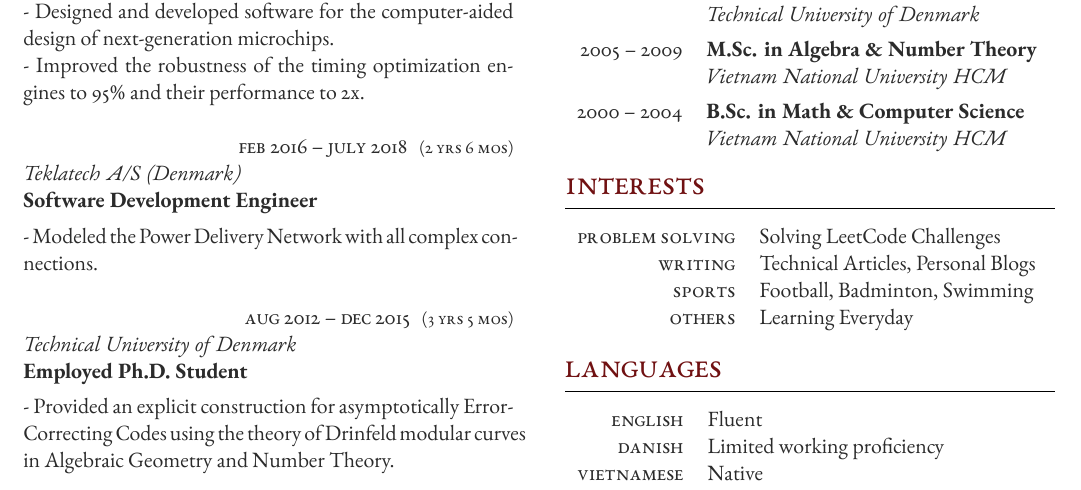
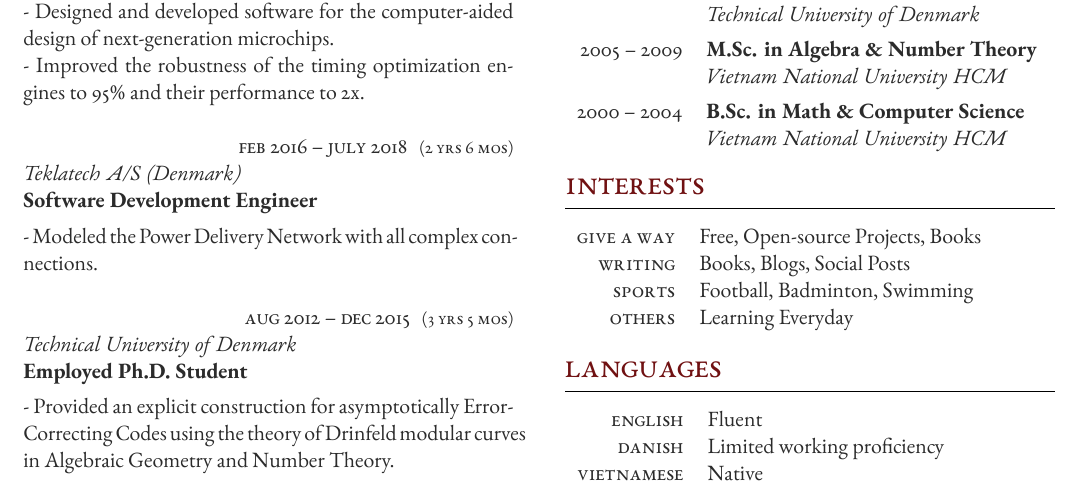
Before and after one commit to ntnhut/CV, a LaTeX CV (cv_Nhut.tex): part of the page, cut so that both start at the same text. Compiled offline with XeLaTeX.

Commit message:
give a way

```diff
--- a/cv_Nhut.tex
+++ b/cv_Nhut.tex
@@ -259,8 +259,8 @@
 \begin{supertabular}{rl} % Start a table with two columns, the table will ensure everything is aligned
 
     % 	%------------------------------------------------
-        \tableentry{Problem Solving}{Solving LeetCode Challenges}{}
-        \tableentry{Writing}{Technical Articles, Personal Blogs}{}
+        \tableentry{Give a way}{Free, Open-source Projects, Books}{}
+        \tableentry{Writing}{Books, Blogs, Social Posts}{}
     	\tableentry{Sports}{Football, Badminton, Swimming}{}
         \tableentry{Others}{Learning Everyday}{}
     	% \tableentry{}{Read and Write Blogs}{spaceafter}
```
